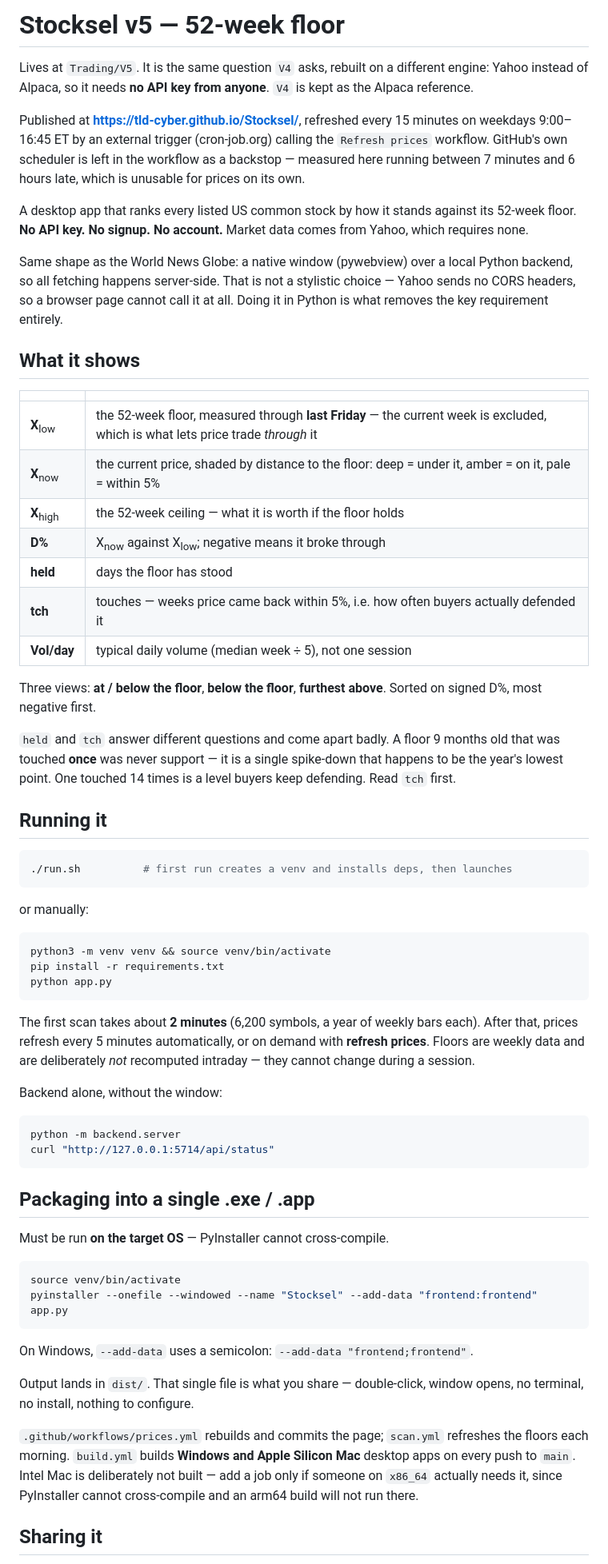
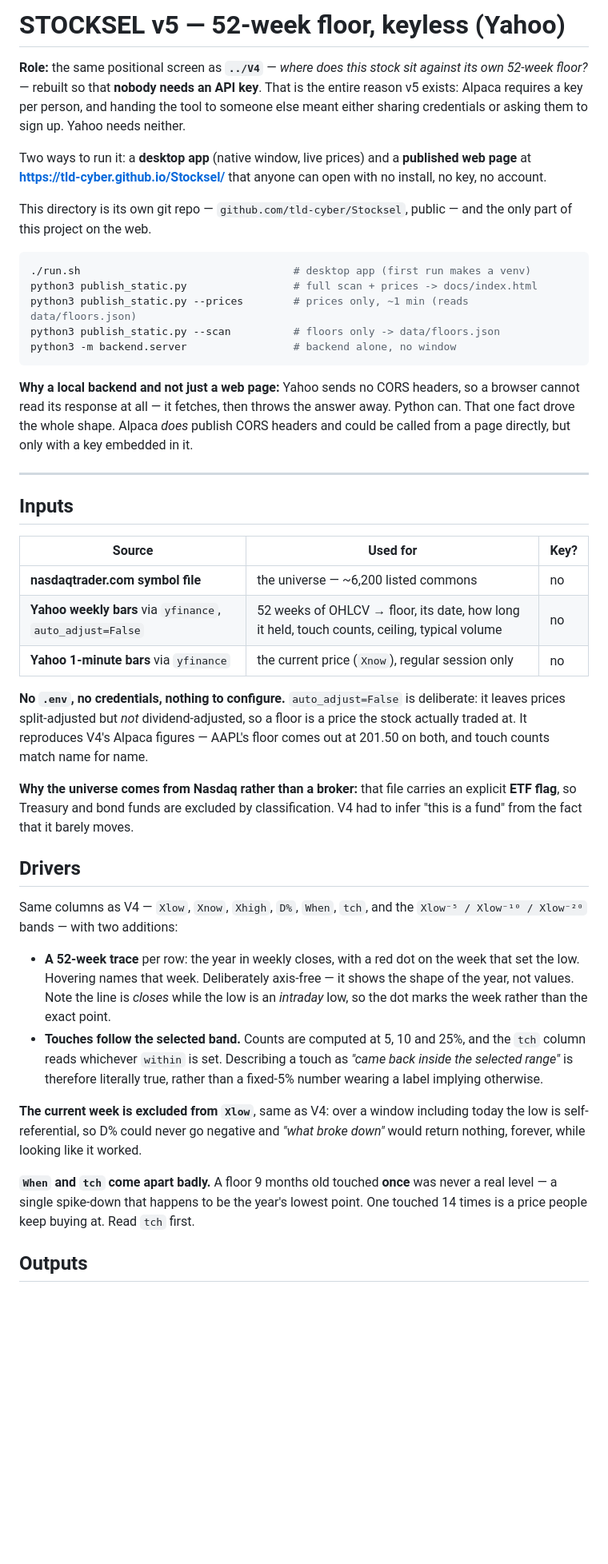
Before and after one commit to tld-cyber/Stocksel, a Markdown page: README.md, the part around one of its changes. Shown at 80% size. Rendered like a GitHub page; blank space fills up the shorter version.

Commit message:
README rewritten in the project's house style
Matches V1-V3: role, inputs table, drivers, outputs, status notes. Adds the
scheduling section and the v5-specific failure modes — yfinance breakage, rate
limiting overwriting good floors, the date-vs-timestamp bar labelling, and the
Xnow-above-Xhigh share-basis check.

````diff
--- a/README.md
+++ b/README.md
@@ -1,83 +1,45 @@
-# Stocksel v5 — 52-week floor
+# STOCKSEL v5 — 52-week floor, keyless (Yahoo)
 
-Lives at `Trading/V5`. It is the same question `V4` asks, rebuilt on a different engine: Yahoo
-instead of Alpaca, so it needs **no API key from anyone**. `V4` is kept as the Alpaca reference.
+**Role:** the same positional screen as **`../V4`** — *where does this stock sit against its own 52-week floor?* — rebuilt so that **nobody needs an API key**. That is the entire reason v5 exists: Alpaca requires a key per person, and handing the tool to someone else meant either sharing credentials or asking them to sign up. Yahoo needs neither.
 
-Published at **https://tld-cyber.github.io/Stocksel/**, refreshed every 15 minutes on weekdays
-9:00–16:45 ET by an external trigger (cron-job.org) calling the `Refresh prices` workflow. GitHub's
-own scheduler is left in the workflow as a backstop — measured here running between 7 minutes and
-6 hours late, which is unusable for prices on its own.
+Two ways to run it: a **desktop app** (native window, live prices) and a **published web page** at **https://tld-cyber.github.io/Stocksel/** that anyone can open with no install, no key, no account.
 
-
-A desktop app that ranks every listed US common stock by how it stands against its 52-week floor.
-**No API key. No signup. No account.** Market data comes from Yahoo, which requires none.
-
-Same shape as the World News Globe: a native window (pywebview) over a local Python backend, so all
-fetching happens server-side. That is not a stylistic choice — Yahoo sends no CORS headers, so a
-browser page cannot call it at all. Doing it in Python is what removes the key requirement entirely.
-
-## What it shows
-
-| | |
-|---|---|
-| **X**<sub>low</sub> | the 52-week floor, measured through **last Friday** — the current week is excluded, which is what lets price trade *through* it |
-| **X**<sub>now</sub> | the current price, shaded by distance to the floor: deep = under it, amber = on it, pale = within 5% |
-| **X**<sub>high</sub> | the 52-week ceiling — what it is worth if the floor holds |
-| **D%** | X<sub>now</sub> against X<sub>low</sub>; negative means it broke through |
-| **held** | days the floor has stood |
-| **tch** | touches — weeks price came back within 5%, i.e. how often buyers actually defended it |
-| **Vol/day** | typical daily volume (median week ÷ 5), not one session |
-
-Three views: **at / below the floor**, **below the floor**, **furthest above**. Sorted on signed D%,
-most negative first.
-
-`held` and `tch` answer different questions and come apart badly. A floor 9 months old that was
-touched **once** was never support — it is a single spike-down that happens to be the year's lowest
-point. One touched 14 times is a level buyers keep defending. Read `tch` first.
-
-## Running it
+This directory is its own git repo — `github.com/tld-cyber/Stocksel`, public — and the only part of this project on the web.
 
 ```bash
-./run.sh          # first run creates a venv and installs deps, then launches
+./run.sh                                  # desktop app (first run makes a venv)
+python3 publish_static.py                 # full scan + prices -> docs/index.html
+python3 publish_static.py --prices        # prices only, ~1 min (reads data/floors.json)
+python3 publish_static.py --scan          # floors only -> data/floors.json
+python3 -m backend.server                 # backend alone, no window
 ```
 
-or manually:
+**Why a local backend and not just a web page:** Yahoo sends no CORS headers, so a browser cannot read its response at all — it fetches, then throws the answer away. Python can. That one fact drove the whole shape. Alpaca *does* publish CORS headers and could be called from a page directly, but only with a key embedded in it.
 
-```bash
-python3 -m venv venv && source venv/bin/activate
-pip install -r requirements.txt
-python app.py
-```
+---
 
-The first scan takes about **2 minutes** (6,200 symbols, a year of weekly bars each). After that,
-prices refresh every 5 minutes automatically, or on demand with **refresh prices**. Floors are
-weekly data and are deliberately *not* recomputed intraday — they cannot change during a session.
+## Inputs
 
-Backend alone, without the window:
+| Source | Used for | Key? |
+|---|---|---|
+| **nasdaqtrader.com symbol file** | the universe — ~6,200 listed commons | no |
+| **Yahoo weekly bars** via `yfinance`, `auto_adjust=False` | 52 weeks of OHLCV → floor, its date, how long it held, touch counts, ceiling, typical volume | no |
+| **Yahoo 1-minute bars** via `yfinance` | the current price (`Xnow`), regular session only | no |
 
-```bash
-python -m backend.server
-curl "http://127.0.0.1:5714/api/status"
-```
+**No `.env`, no credentials, nothing to configure.** `auto_adjust=False` is deliberate: it leaves prices split-adjusted but *not* dividend-adjusted, so a floor is a price the stock actually traded at. It reproduces V4's Alpaca figures — AAPL's floor comes out at 201.50 on both, and touch counts match name for name.
 
-## Packaging into a single .exe / .app
+**Why the universe comes from Nasdaq rather than a broker:** that file carries an explicit **ETF flag**, so Treasury and bond funds are excluded by classification. V4 had to infer "this is a fund" from the fact that it barely moves.
 
-Must be run **on the target OS** — PyInstaller cannot cross-compile.
+## Drivers
 
-```bash
-source venv/bin/activate
-pyinstaller --onefile --windowed --name "Stocksel" --add-data "frontend:frontend" app.py
-```
+Same columns as V4 — `Xlow`, `Xnow`, `Xhigh`, `D%`, `When`, `tch`, and the `Xlow⁻⁵ / Xlow⁻¹⁰ / Xlow⁻²⁰` bands — with two additions:
 
-On Windows, `--add-data` uses a semicolon: `--add-data "frontend;frontend"`.
+- **A 52-week trace** per row: the year in weekly closes, with a red dot on the week that set the low. Hovering names that week. Deliberately axis-free — it shows the shape of the year, not values. Note the line is *closes* while the low is an *intraday* low, so the dot marks the week rather than the exact point.
+- **Touches follow the selected band.** Counts are computed at 5, 10 and 25%, and the `tch` column reads whichever `within` is set. Describing a touch as *"came back inside the selected range"* is therefore literally true, rather than a fixed-5% number wearing a label implying otherwise.
 
-Output lands in `dist/`. That single file is what you share — double-click, window opens, no
-terminal, no install, nothing to configure.
+**The current week is excluded from `Xlow`**, same as V4: over a window including today the low is self-referential, so D% could never go negative and *"what broke down"* would return nothing, forever, while looking like it worked.
 
-`.github/workflows/prices.yml` rebuilds and commits the page; `scan.yml` refreshes the floors each
-morning. `build.yml` builds **Windows and Apple Silicon Mac** desktop apps on every push to `main`.
-Intel Mac is deliberately not built — add a job only if someone on `x86_64` actually needs it,
-since PyInstaller cannot cross-compile and an arm64 build will not run there.
+**`When` and `tch` come apart badly.** A floor 9 months old touched **once** was never a real level — a single spike-down that happens to be the year's lowest point. One touched 14 times is a price people keep buying at. Read `tch` first.
 
-## Sharing it
+## Outputs
 
````
Also changed, not shown: other parts of README.md (+18 -24 lines).
